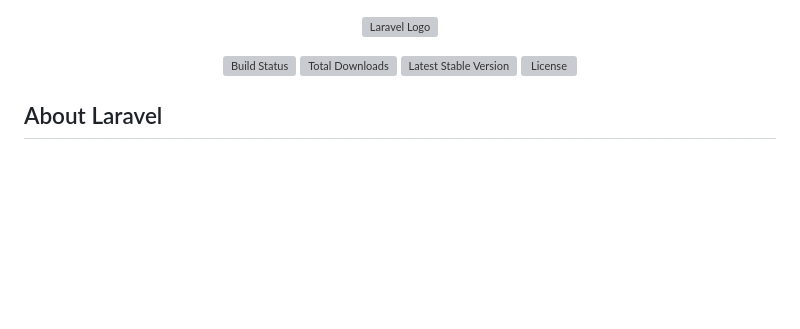
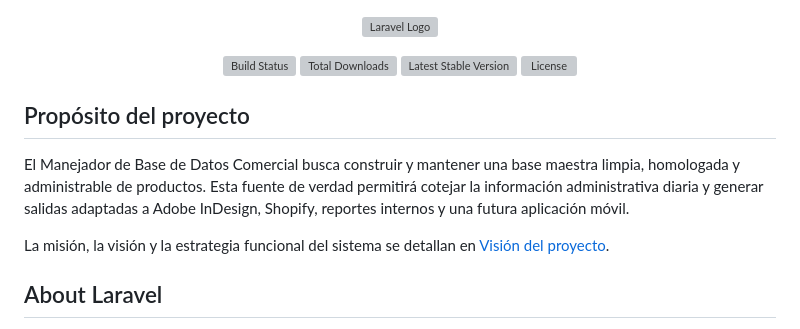
Before and after one commit to daniescorp/manejador-base-de-datos, a Markdown page: README.md, the part around the change. GitHub-like rendering; blank space fills up the shorter version; grey boxes are pictures that could not be loaded.

Commit message:
docs: define project mission and data strategy

```diff
--- a/README.md
+++ b/README.md
@@ -6,6 +6,12 @@
 <a href="https://packagist.org/packages/laravel/framework"><img src="https://img.shields.io/packagist/v/laravel/framework" alt="Latest Stable Version"></a>
 <a href="https://packagist.org/packages/laravel/framework"><img src="https://img.shields.io/packagist/l/laravel/framework" alt="License"></a>
 </p>
+
+## Propósito del proyecto
+
+El Manejador de Base de Datos Comercial busca construir y mantener una base maestra limpia, homologada y administrable de productos. Esta fuente de verdad permitirá cotejar la información administrativa diaria y generar salidas adaptadas a Adobe InDesign, Shopify, reportes internos y una futura aplicación móvil.
+
+La misión, la visión y la estrategia funcional del sistema se detallan en [Visión del proyecto](docs/PROJECT_VISION.md).
 
 ## About Laravel
 
```
Also changed, not shown: docs/PROJECT_VISION.md (added, +80 -0 lines).
